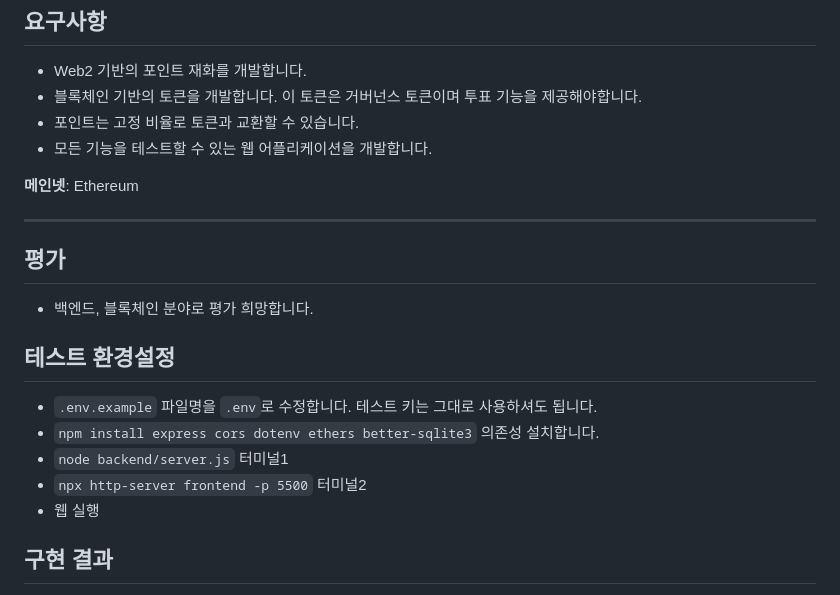
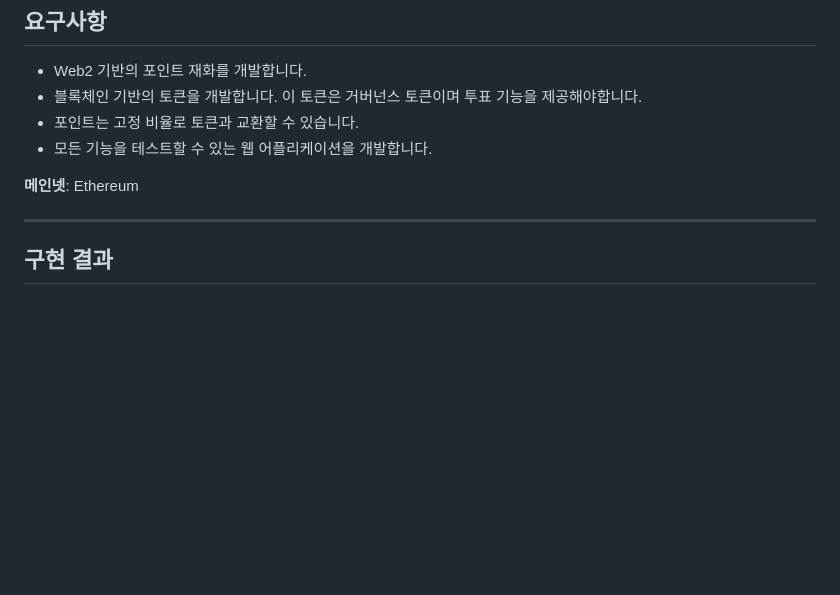
Before and after one commit to Joyangho/Web2PointAndWeb3TokenSWAP, a Markdown page: README.md, the part around the change. Drawn GitHub-style; blank space fills up the shorter version.

````diff
--- a/README.md
+++ b/README.md
@@ -10,16 +10,6 @@
 **메인넷**: Ethereum
 
 ---
-
-## 평가
-- 백엔드, 블록체인 분야로 평가 희망합니다.
-
-## 테스트 환경설정
-- ```.env.example``` 파일명을 ```.env```로 수정합니다. 테스트 키는 그대로 사용하셔도 됩니다.
-- ```npm install express cors dotenv ethers better-sqlite3``` 의존성 설치합니다.
-- ```node backend/server.js``` 터미널1
-- ```npx http-server frontend -p 5500``` 터미널2
-- 웹 실행
 
 ## 구현 결과
 
````
